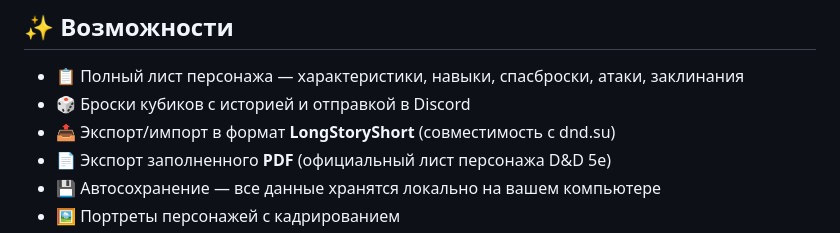
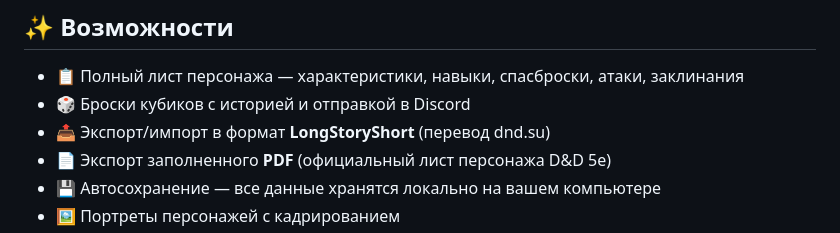
Before and after one commit to SirEndrew/izzy-wizzy, a Markdown page: README.md, the part around the change. GitHub-like rendering.

```diff
--- a/README.md
+++ b/README.md
@@ -9,7 +9,7 @@
 
 - 📋 Полный лист персонажа — характеристики, навыки, спасброски, атаки, заклинания
 - 🎲 Броски кубиков с историей и отправкой в Discord
-- 📤 Экспорт/импорт в формат **LongStoryShort** (совместимость с dnd.su)
+- 📤 Экспорт/импорт в формат **LongStoryShort** (перевод dnd.su)
 - 📄 Экспорт заполненного **PDF** (официальный лист персонажа D&D 5e)
 - 💾 Автосохранение — все данные хранятся локально на вашем компьютере
 - 🖼️ Портреты персонажей с кадрированием
```
